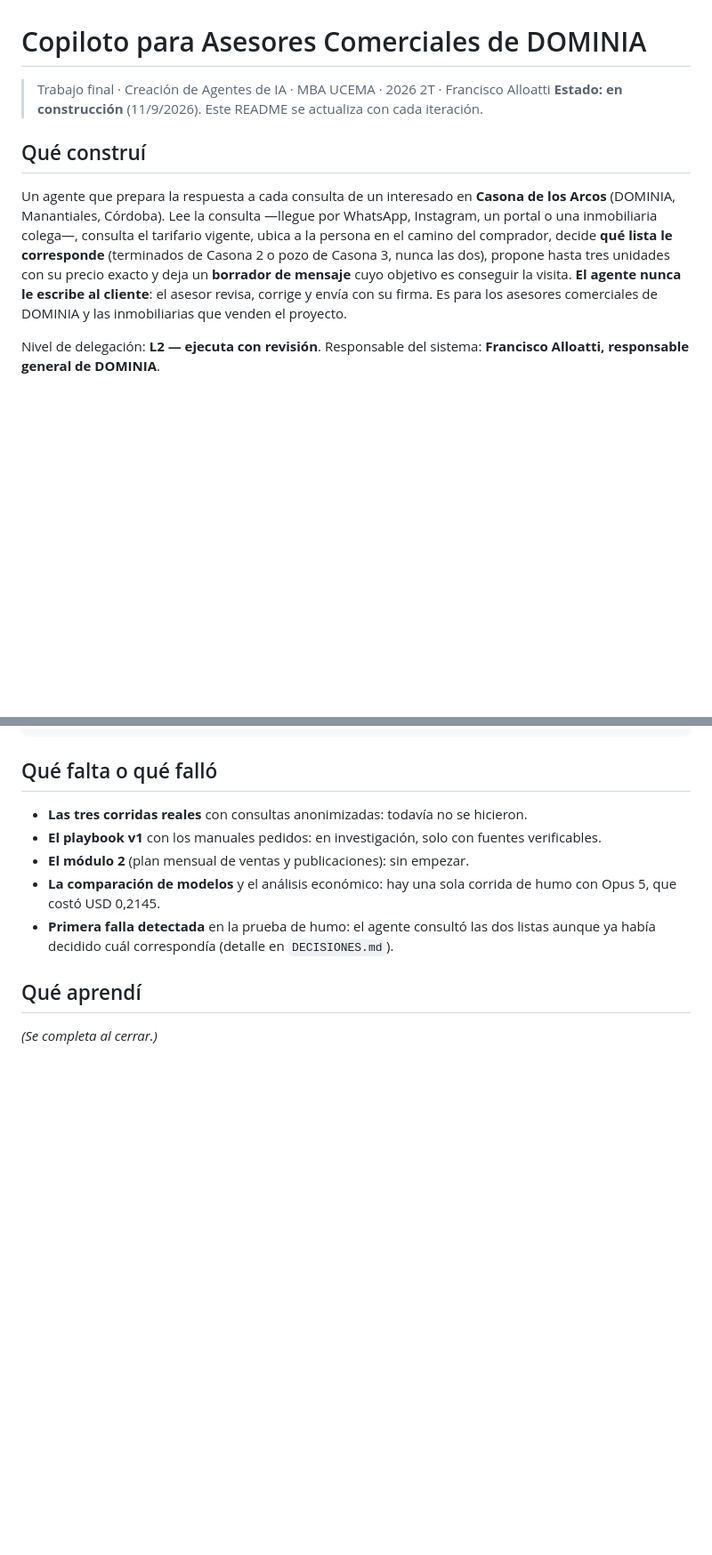
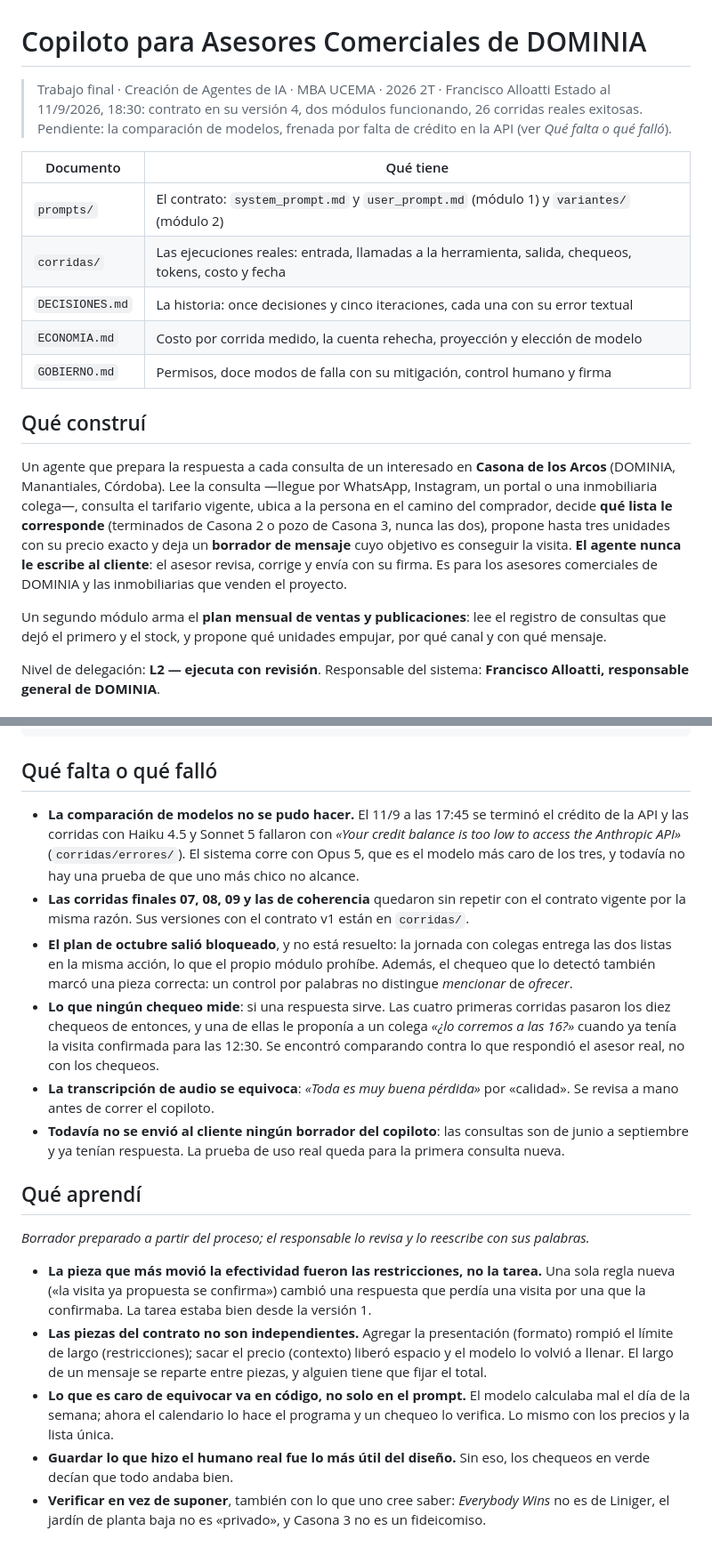
Before and after one commit to franciscoalloatti-ux/copiloto-asesores-dominia, a Markdown page: README.md, 2 parts joined by grey strips. Shown at 89% size. Rendered like a GitHub page; blank space fills up the shorter version.

```diff
--- a/README.md
+++ b/README.md
@@ -1,7 +1,17 @@
 # Copiloto para Asesores Comerciales de DOMINIA
 
 > Trabajo final · Creación de Agentes de IA · MBA UCEMA · 2026 2T · Francisco Alloatti
-> **Estado: en construcción** (11/9/2026). Este README se actualiza con cada iteración.
+> Estado al 11/9/2026, 18:30: contrato en su versión 4, dos módulos funcionando, 26 corridas reales
+> exitosas. Pendiente: la comparación de modelos, frenada por falta de crédito en la API (ver *Qué
+> falta o qué falló*).
+
+| Documento | Qué tiene |
+|---|---|
+| `prompts/` | El contrato: `system_prompt.md` y `user_prompt.md` (módulo 1) y `variantes/` (módulo 2) |
+| `corridas/` | Las ejecuciones reales: entrada, llamadas a la herramienta, salida, chequeos, tokens, costo y fecha |
+| `DECISIONES.md` | La historia: once decisiones y cinco iteraciones, cada una con su error textual |
+| `ECONOMIA.md` | Costo por corrida medido, la cuenta rehecha, proyección y elección de modelo |
+| `GOBIERNO.md` | Permisos, doce modos de falla con su mitigación, control humano y firma |
 
 ## Qué construí
 
@@ -12,6 +22,9 @@ decide **qué lista le corresponde** (terminados de Casona 2 o pozo de Casona 3,
 propone hasta tres unidades con su precio exacto y deja un **borrador de mensaje** cuyo objetivo es
 conseguir la visita. **El agente nunca le escribe al cliente**: el asesor revisa, corrige y envía
 con su firma. Es para los asesores comerciales de DOMINIA y las inmobiliarias que venden el proyecto.
+
+Un segundo módulo arma el **plan mensual de ventas y publicaciones**: lee el registro de consultas
+que dejó el primero y el stock, y propone qué unidades empujar, por qué canal y con qué mensaje.
 
 Nivel de delegación: **L2 — ejecuta con revisión**. Responsable del sistema: **Francisco Alloatti,
 responsable general de DOMINIA**.
@@ -105,14 +158,38 @@ python sistema/copiloto.py entradas/consulta-01.md
 
 ## Qué falta o qué falló
 
-- **Las tres corridas reales** con consultas anonimizadas: todavía no se hicieron.
-- **El playbook v1** con los manuales pedidos: en investigación, solo con fuentes verificables.
-- **El módulo 2** (plan mensual de ventas y publicaciones): sin empezar.
-- **La comparación de modelos** y el análisis económico: hay una sola corrida de humo con Opus 5,
-  que costó USD 0,2145.
-- **Primera falla detectada** en la prueba de humo: el agente consultó las dos listas aunque ya
-  había decidido cuál correspondía (detalle en `DECISIONES.md`).
+- **La comparación de modelos no se pudo hacer.** El 11/9 a las 17:45 se terminó el crédito de la
+  API y las corridas con Haiku 4.5 y Sonnet 5 fallaron con *«Your credit balance is too low to access
+  the Anthropic API»* (`corridas/errores/`). El sistema corre con Opus 5, que es el modelo más caro
+  de los tres, y todavía no hay una prueba de que uno más chico no alcance.
+- **Las corridas finales 07, 08, 09 y las de coherencia** quedaron sin repetir con el contrato
+  vigente por la misma razón. Sus versiones con el contrato v1 están en `corridas/`.
+- **El plan de octubre salió bloqueado**, y no está resuelto: la jornada con colegas entrega las dos
+  listas en la misma acción, lo que el propio módulo prohíbe. Además, el chequeo que lo detectó
+  también marcó una pieza correcta: un control por palabras no distingue *mencionar* de *ofrecer*.
+- **Lo que ningún chequeo mide**: si una respuesta sirve. Las cuatro primeras corridas pasaron los
+  diez chequeos de entonces, y una de ellas le proponía a un colega *«¿lo corremos a las 16?»* cuando
+  ya tenía la visita confirmada para las 12:30. Se encontró comparando contra lo que respondió el
+  asesor real, no con los chequeos.
+- **La transcripción de audio se equivoca**: *«Toda es muy buena pérdida»* por «calidad». Se
+  revisa a mano antes de correr el copiloto.
+- **Todavía no se envió al cliente ningún borrador del copiloto**: las consultas son de junio a
+  septiembre y ya tenían respuesta. La prueba de uso real queda para la primera consulta nueva.
 
 ## Qué aprendí
 
-_(Se completa al cerrar.)_
+_Borrador preparado a partir del proceso; el responsable lo revisa y lo reescribe con sus palabras._
+
+- **La pieza que más movió la efectividad fueron las restricciones, no la tarea.** Una sola regla
+  nueva («la visita ya propuesta se confirma») cambió una respuesta que perdía una visita por una que
+  la confirmaba. La tarea estaba bien desde la versión 1.
+- **Las piezas del contrato no son independientes.** Agregar la presentación (formato) rompió el
+  límite de largo (restricciones); sacar el precio (contexto) liberó espacio y el modelo lo volvió a
+  llenar. El largo de un mensaje se reparte entre piezas, y alguien tiene que fijar el total.
+- **Lo que es caro de equivocar va en código, no solo en el prompt.** El modelo calculaba mal el día
+  de la semana; ahora el calendario lo hace el programa y un chequeo lo verifica. Lo mismo con los
+  precios y la lista única.
+- **Guardar lo que hizo el humano real fue lo más útil del diseño.** Sin eso, los chequeos en verde
+  decían que todo andaba bien.
+- **Verificar en vez de suponer**, también con lo que uno cree saber: *Everybody Wins* no es de
+  Liniger, el jardín de planta baja no es «privado», y Casona 3 no es un fideicomiso.
```
Also changed, not shown: other parts of README.md (+50 -10 lines).
